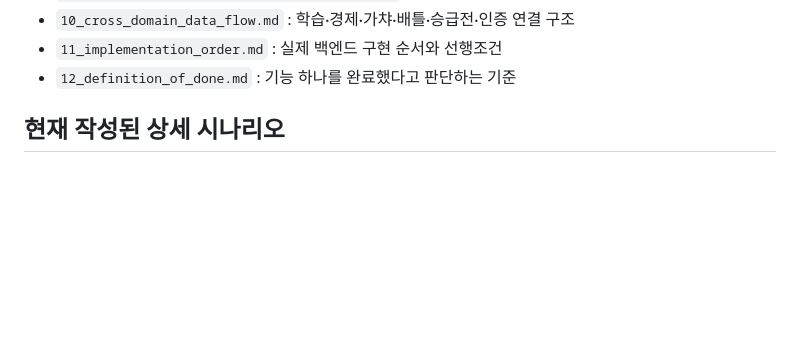
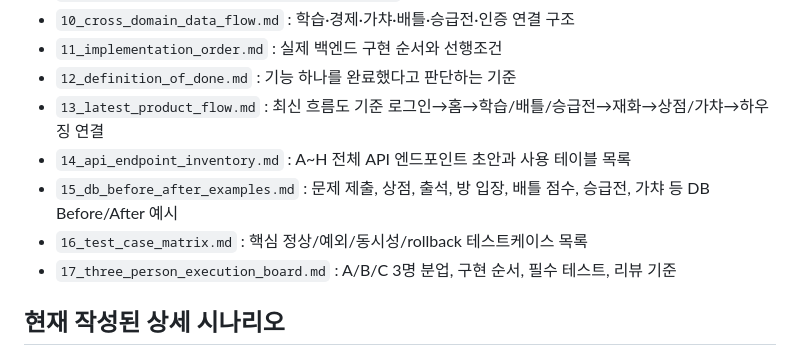
Before and after one commit to cyw0927/ax_project02_team1_cat_game, a Markdown page: scenario/README.md, the part around the change. Rendered like a GitHub page; blank space fills up the shorter version.

Commit message:
docs: index latest scenario planning documents

```diff
--- a/scenario/README.md
+++ b/scenario/README.md
@@ -41,6 +41,11 @@
 - `10_cross_domain_data_flow.md` : 학습·경제·가챠·배틀·승급전·인증 연결 구조
 - `11_implementation_order.md` : 실제 백엔드 구현 순서와 선행조건
 - `12_definition_of_done.md` : 기능 하나를 완료했다고 판단하는 기준
+- `13_latest_product_flow.md` : 최신 흐름도 기준 로그인→홈→학습/배틀/승급전→재화→상점/가챠→하우징 연결
+- `14_api_endpoint_inventory.md` : A~H 전체 API 엔드포인트 초안과 사용 테이블 목록
+- `15_db_before_after_examples.md` : 문제 제출, 상점, 출석, 방 입장, 배틀 점수, 승급전, 가챠 등 DB Before/After 예시
+- `16_test_case_matrix.md` : 핵심 정상/예외/동시성/rollback 테스트케이스 목록
+- `17_three_person_execution_board.md` : A/B/C 3명 분업, 구현 순서, 필수 테스트, 리뷰 기준
 
 ## 현재 작성된 상세 시나리오
 
```
